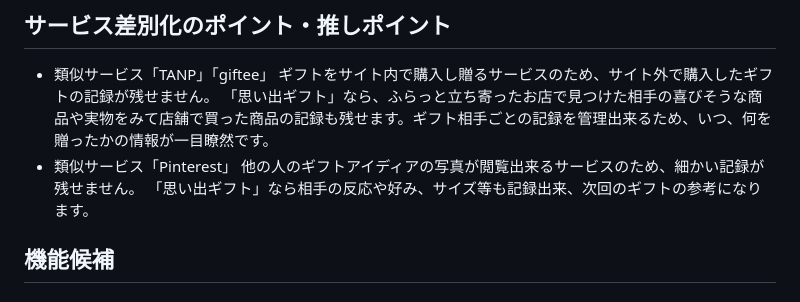
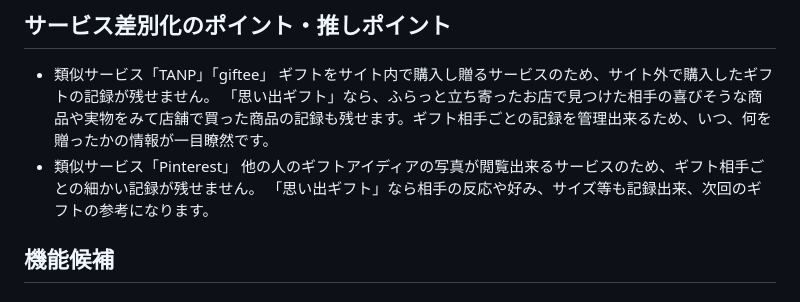
Before and after one commit to s3s7/omoide_gift, a Markdown page: README.md, the part around the change. GitHub-like rendering.

Commit message:
docs:README修正

```diff
--- a/README.md
+++ b/README.md
@@ -53,7 +53,7 @@ Xでの共有機能、ギフトを送るイベントの時期にSNSを使って
 ギフトをサイト内で購入し贈るサービスのため、サイト外で購入したギフトの記録が残せません。
 「思い出ギフト」なら、ふらっと立ち寄ったお店で見つけた相手の喜びそうな商品や実物をみて店舗で買った商品の記録も残せます。ギフト相手ごとの記録を管理出来るため、いつ、何を贈ったかの情報が一目瞭然です。
 - 類似サービス「Pinterest」
-他の人のギフトアイディアの写真が閲覧出来るサービスのため、細かい記録が残せません。
+他の人のギフトアイディアの写真が閲覧出来るサービスのため、ギフト相手ごとの細かい記録が残せません。
 「思い出ギフト」なら相手の反応や好み、サイズ等も記録出来、次回のギフトの参考になります。
 
 ## 機能候補
```
